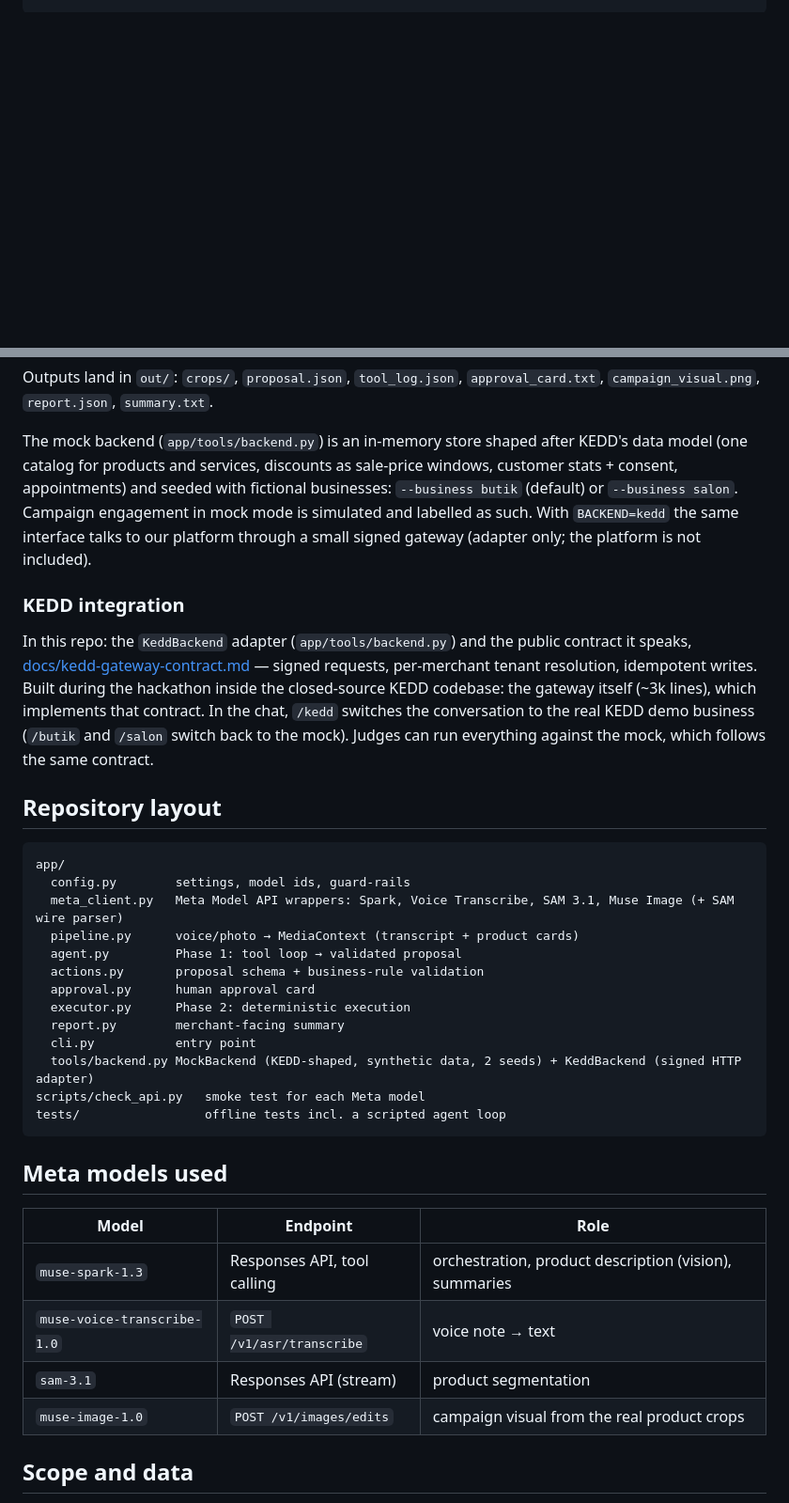
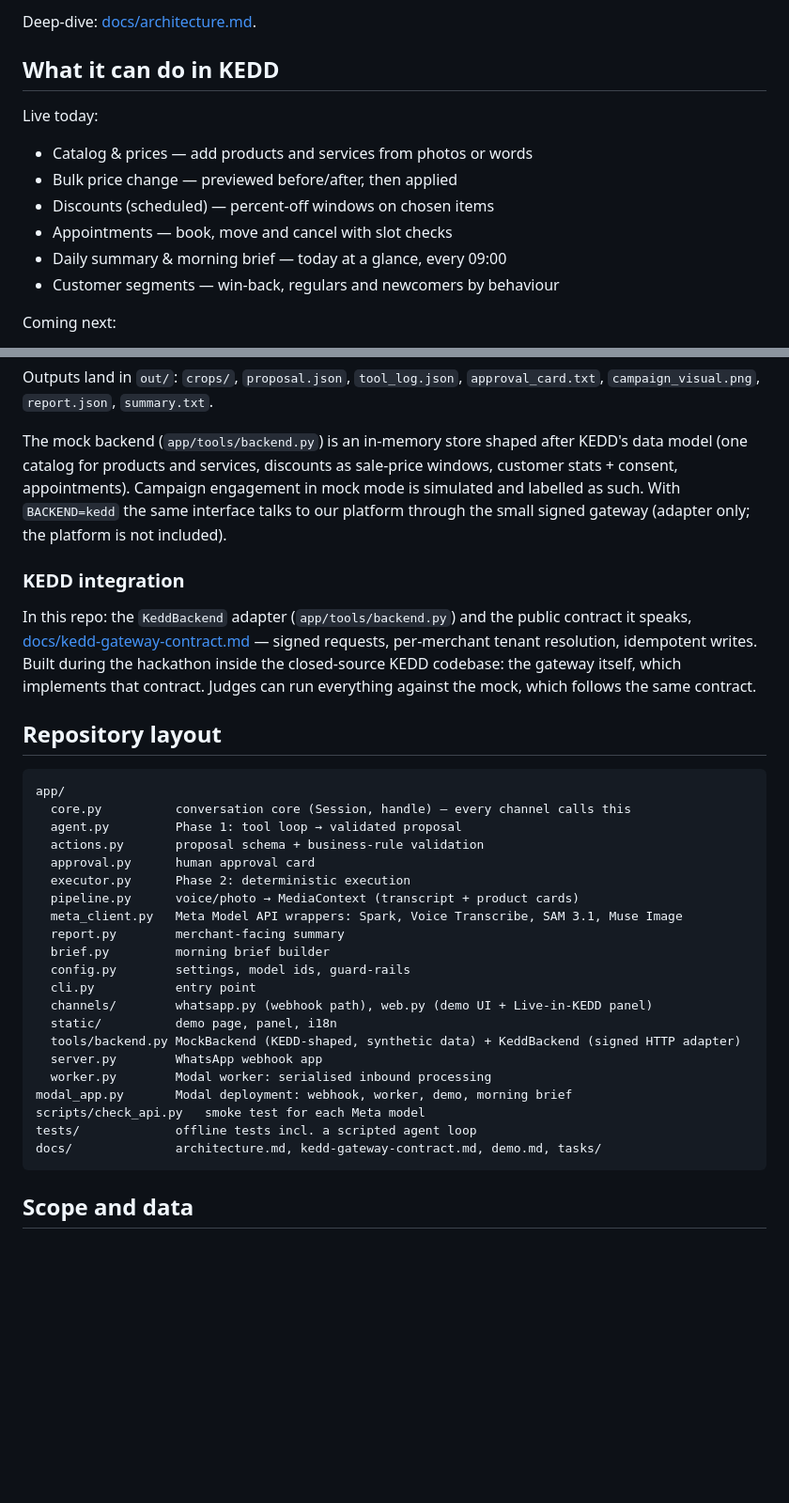
Before and after one commit to efecavdar/merchant-action-agent, a Markdown page: README.md, 2 parts joined by grey strips. Shown at 94% size. Rendered like a GitHub page; blank space fills up the shorter version.

````diff
--- a/README.md
+++ b/README.md
@@ -46,0 +63,15 @@ photos ─► SAM 3.1 ─► crops ─► Muse Spark (vision) ┘
+Deep-dive: [docs/architecture.md](docs/architecture.md).
+
+## What it can do in KEDD
+
+Live today:
+
+- Catalog & prices — add products and services from photos or words
+- Bulk price change — previewed before/after, then applied
+- Discounts (scheduled) — percent-off windows on chosen items
+- Appointments — book, move and cancel with slot checks
+- Daily summary & morning brief — today at a glance, every 09:00
+- Customer segments — win-back, regulars and newcomers by behaviour
+
+Coming next:
+
@@ -103,46 +126,42 @@ Outputs land in `out/`: `crops/`, `proposal.json`, `tool_log.json`, `approval_ca
 `report.json`, `summary.txt`.
 
 The mock backend (`app/tools/backend.py`) is an in-memory store shaped after KEDD's data model (one catalog for
-products and services, discounts as sale-price windows, customer stats + consent, appointments) and seeded with
-fictional businesses: `--business butik` (default) or `--business salon`. Campaign engagement in mock mode is
-simulated and labelled as such. With `BACKEND=kedd` the same interface talks to our platform through a small signed
-gateway (adapter only; the platform is not included).
+products and services, discounts as sale-price windows, customer stats + consent, appointments). Campaign
+engagement in mock mode is simulated and labelled as such. With `BACKEND=kedd` the same interface talks to our
+platform through the small signed gateway (adapter only; the platform is not included).
 
 ### KEDD integration
 
 In this repo: the `KeddBackend` adapter (`app/tools/backend.py`) and the public contract it speaks,
 [docs/kedd-gateway-contract.md](docs/kedd-gateway-contract.md) — signed requests, per-merchant tenant resolution,
-idempotent writes. Built during the hackathon inside the closed-source KEDD codebase: the gateway itself (~3k lines),
-which implements that contract. In the chat, `/kedd` switches the conversation to the real KEDD demo business
-(`/butik` and `/salon` switch back to the mock). Judges can run everything against the mock, which follows the
-same contract.
+idempotent writes. Built during the hackathon inside the closed-source KEDD codebase: the gateway itself, which
+implements that contract. Judges can run everything against the mock, which follows the same contract.
 
 ## Repository layout
 
 ```
 app/
-  config.py        settings, model ids, guard-rails
-  meta_client.py   Meta Model API wrappers: Spark, Voice Transcribe, SAM 3.1, Muse Image (+ SAM wire parser)
-  pipeline.py      voice/photo → MediaContext (transcript + product cards)
+  core.py          conversation core (Session, handle) — every channel calls this
   agent.py         Phase 1: tool loop → validated proposal
   actions.py       proposal schema + business-rule validation
   approval.py      human approval card
   executor.py      Phase 2: deterministic execution
+  pipeline.py      voice/photo → MediaContext (transcript + product cards)
+  meta_client.py   Meta Model API wrappers: Spark, Voice Transcribe, SAM 3.1, Muse Image
   report.py        merchant-facing summary
+  brief.py         morning brief builder
+  config.py        settings, model ids, guard-rails
   cli.py           entry point
-  tools/backend.py MockBackend (KEDD-shaped, synthetic data, 2 seeds) + KeddBackend (signed HTTP adapter)
+  channels/        whatsapp.py (webhook path), web.py (demo UI + Live-in-KEDD panel)
+  static/          demo page, panel, i18n
+  tools/backend.py MockBackend (KEDD-shaped, synthetic data) + KeddBackend (signed HTTP adapter)
+  server.py        WhatsApp webhook app
+  worker.py        Modal worker: serialised inbound processing
+modal_app.py       Modal deployment: webhook, worker, demo, morning brief
 scripts/check_api.py   smoke test for each Meta model
-tests/                 offline tests incl. a scripted agent loop
+tests/             offline tests incl. a scripted agent loop
+docs/              architecture.md, kedd-gateway-contract.md, demo.md, tasks/
 ```
-
-## Meta models used
-
-| Model | Endpoint | Role |
-|---|---|---|
-| `muse-spark-1.3` | Responses API, tool calling | orchestration, product description (vision), summaries |
-| `muse-voice-transcribe-1.0` | `POST /v1/asr/transcribe` | voice note → text |
-| `sam-3.1` | Responses API (stream) | product segmentation |
-| `muse-image-1.0` | `POST /v1/images/edits` | campaign visual from the real product crops |
 
 ## Scope and data
 
````
Also changed, not shown: other parts of README.md (+72 -64 lines), docs/architecture.md (+34 -6 lines), docs/kedd-gateway-contract.md (+1 -1 lines).
